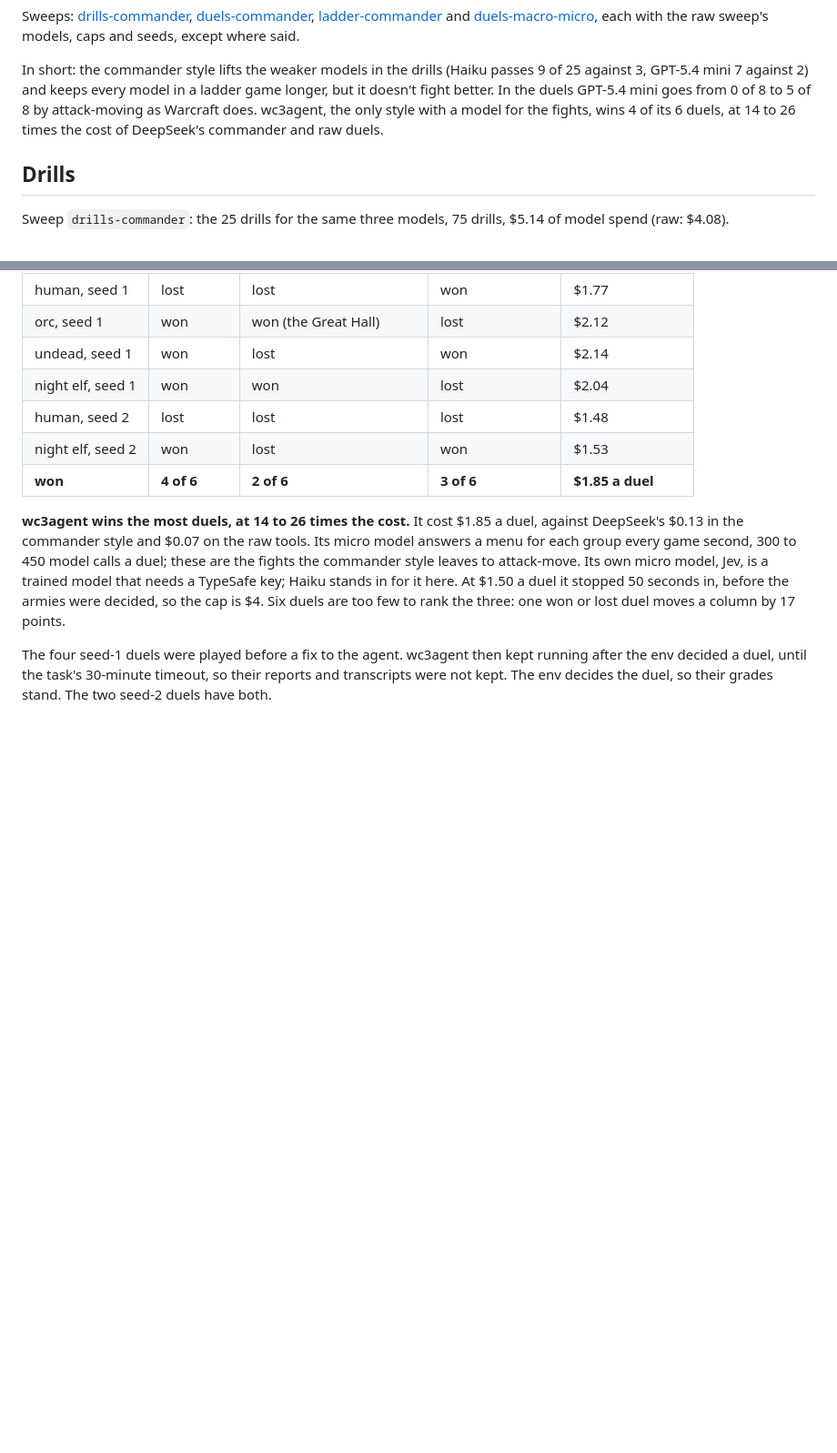
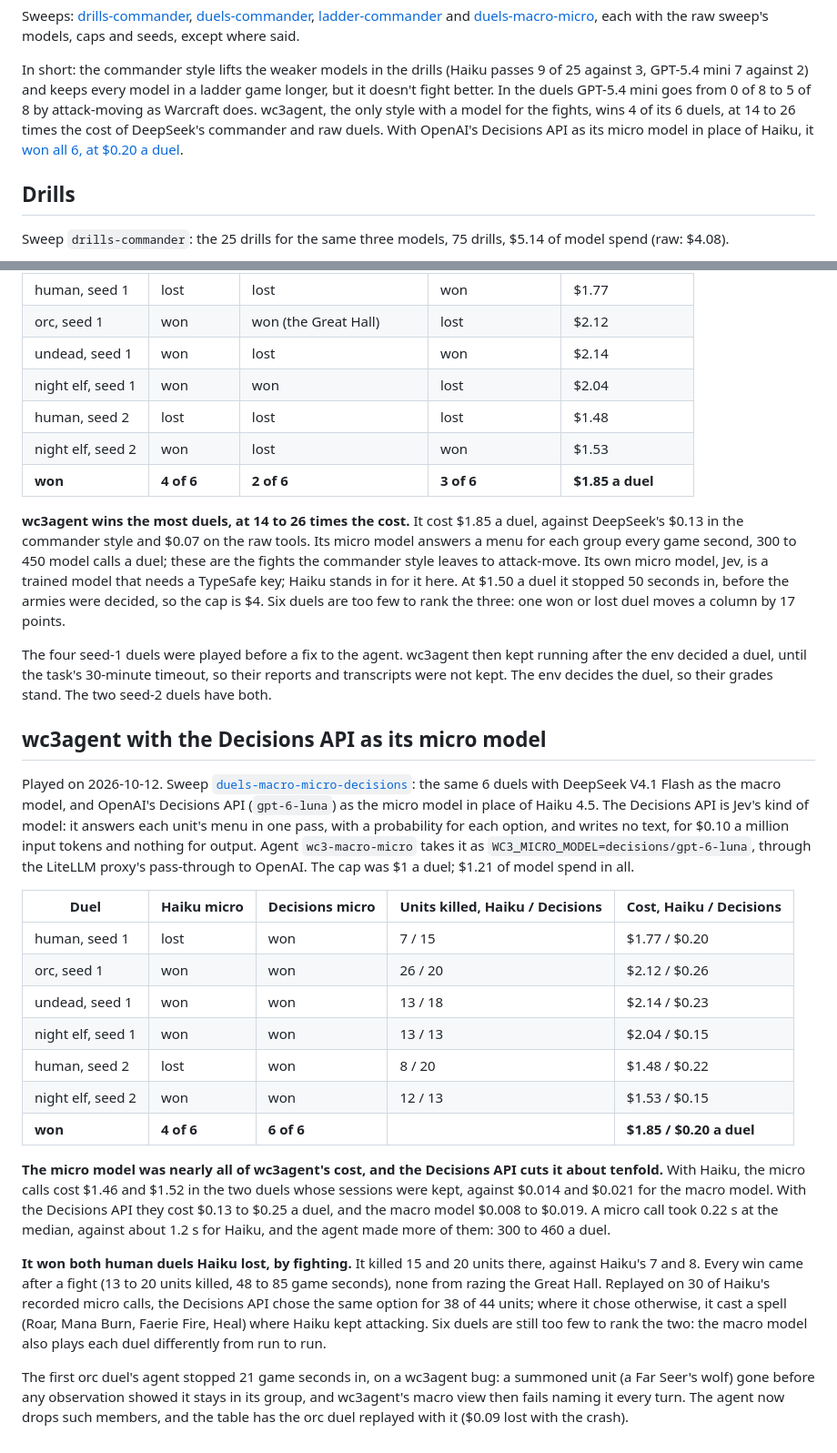
Before and after one commit to earakely-scale/agentenv-wc3-plugin, a Markdown page: docs/evals/styles.md, 2 parts joined by grey strips. Shown at 91% size. Rendered like a GitHub page; blank space fills up the shorter version.

Commit message:
docs(evals): wc3agent with the Decisions API as its micro model, 6 of 6 duels at $0.20
The six wc3agent duels replayed with OpenAI's Decisions API (gpt-6-luna) in place of Haiku 4.5 as the micro model,
DeepSeek V4.1 Flash still the macro model: 6 wins against Haiku's 4 (both human duels Haiku lost won, by fighting),
$0.20 a duel against $1.85, micro calls 0.22 s against 1.2 s at the median. $1.21 of model spend.

Co-Authored-By: Claude Opus 5.5 <noreply@anthropic.com>

```diff
--- a/docs/evals/styles.md
+++ b/docs/evals/styles.md
@@ -18,7 +18,8 @@ each with the raw sweep's models, caps and seeds, except where said.
 In short: the commander style lifts the weaker models in the drills (Haiku passes 9 of 25 against 3, GPT-5.4 mini 7
 against 2) and keeps every model in a ladder game longer, but it doesn't fight better. In the duels GPT-5.4 mini goes
 from 0 of 8 to 5 of 8 by attack-moving as Warcraft does. wc3agent, the only style with a model for the fights, wins 4
-of its 6 duels, at 14 to 26 times the cost of DeepSeek's commander and raw duels.
+of its 6 duels, at 14 to 26 times the cost of DeepSeek's commander and raw duels. With OpenAI's Decisions API as its
+micro model in place of Haiku, it [won all 6, at $0.20 a duel](#wc3agent-with-the-decisions-api-as-its-micro-model).
 
 ## Drills
 
@@ -144,3 +145,37 @@ moves a column by 17 points.
 The four seed-1 duels were played before a fix to the agent. wc3agent then kept running after the env decided a duel,
 until the task's 30-minute timeout, so their reports and transcripts were not kept. The env decides the duel, so
 their grades stand. The two seed-2 duels have both.
+
+## wc3agent with the Decisions API as its micro model
+
+Played on 2026-10-12. Sweep [`duels-macro-micro-decisions`](../../sweeps/duels-macro-micro-decisions.toml): the same 6
+duels with DeepSeek V4.1 Flash as the macro model, and OpenAI's Decisions API (`gpt-6-luna`) as the micro model in
+place of Haiku 4.5. The Decisions API is Jev's kind of model: it answers each unit's menu in one pass, with a
+probability for each option, and writes no text, for $0.10 a million input tokens and nothing for output. Agent
+`wc3-macro-micro` takes it as `WC3_MICRO_MODEL=decisions/gpt-6-luna`, through the LiteLLM proxy's pass-through to
+OpenAI. The cap was $1 a duel; $1.21 of model spend in all.
+
+| Duel | Haiku micro | Decisions micro | Units killed, Haiku / Decisions | Cost, Haiku / Decisions |
+|---|---|---|---|---|
+| human, seed 1 | lost | won | 7 / 15 | $1.77 / $0.20 |
+| orc, seed 1 | won | won | 26 / 20 | $2.12 / $0.26 |
+| undead, seed 1 | won | won | 13 / 18 | $2.14 / $0.23 |
+| night elf, seed 1 | won | won | 13 / 13 | $2.04 / $0.15 |
+| human, seed 2 | lost | won | 8 / 20 | $1.48 / $0.22 |
+| night elf, seed 2 | won | won | 12 / 13 | $1.53 / $0.15 |
+| **won** | **4 of 6** | **6 of 6** | | **$1.85 / $0.20 a duel** |
+
+**The micro model was nearly all of wc3agent's cost, and the Decisions API cuts it about tenfold.** With Haiku, the
+micro calls cost $1.46 and $1.52 in the two duels whose sessions were kept, against $0.014 and $0.021 for the macro
+model. With the Decisions API they cost $0.13 to $0.25 a duel, and the macro model $0.008 to $0.019. A micro call took
+0.22 s at the median, against about 1.2 s for Haiku, and the agent made more of them: 300 to 460 a duel.
+
+**It won both human duels Haiku lost, by fighting.** It killed 15 and 20 units there, against Haiku's 7 and 8. Every
+win came after a fight (13 to 20 units killed, 48 to 85 game seconds), none from razing the Great Hall. Replayed on 30
+of Haiku's recorded micro calls, the Decisions API chose the same option for 38 of 44 units; where it chose
+otherwise, it cast a spell (Roar, Mana Burn, Faerie Fire, Heal) where Haiku kept attacking. Six duels are still too
+few to rank the two: the macro model also plays each duel differently from run to run.
+
+The first orc duel's agent stopped 21 game seconds in, on a wc3agent bug: a summoned unit (a Far Seer's wolf) gone
+before any observation showed it stays in its group, and wc3agent's macro view then fails naming it every turn. The
+agent now drops such members, and the table has the orc duel replayed with it ($0.09 lost with the crash).
```
